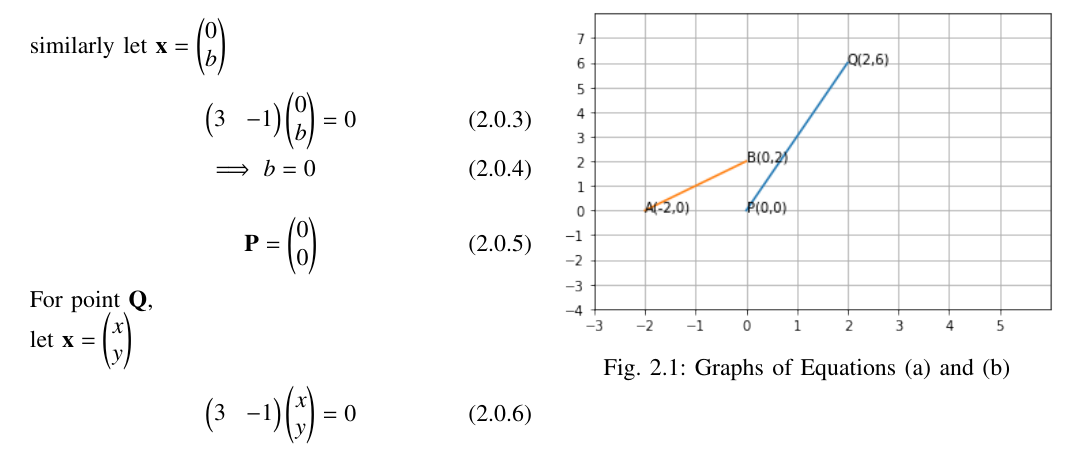
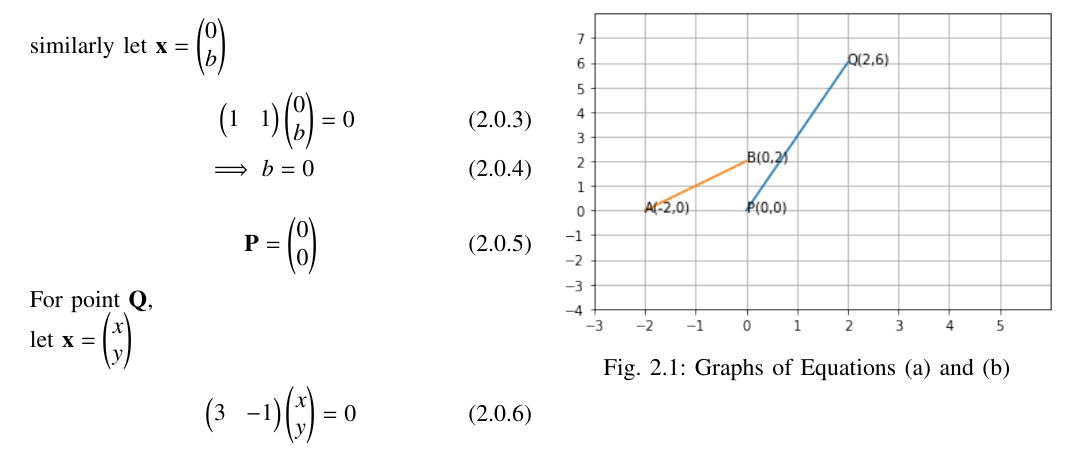
Before and after one commit to Panisha707/ASSIGNMENT04, a LaTeX paper (main.tex): part of the page, cut so that both start at the same text. Compiled offline with pdfLaTeX.

Commit message:
Update main.tex

```diff
--- a/main.tex
+++ b/main.tex
@@ -161,7 +161,7 @@ a)let $\vec{x}=\myvec{a\\0}$
 \end{align}
 similarly let $\vec{x}=\myvec{0\\b}$
 \begin{align}
-\myvec{3&-1}\myvec{0\\b}&=0\\
+\myvec{1&1}\myvec{0\\b}&=0\\
 \implies b=0
 \end{align}
 \begin{align}
```
